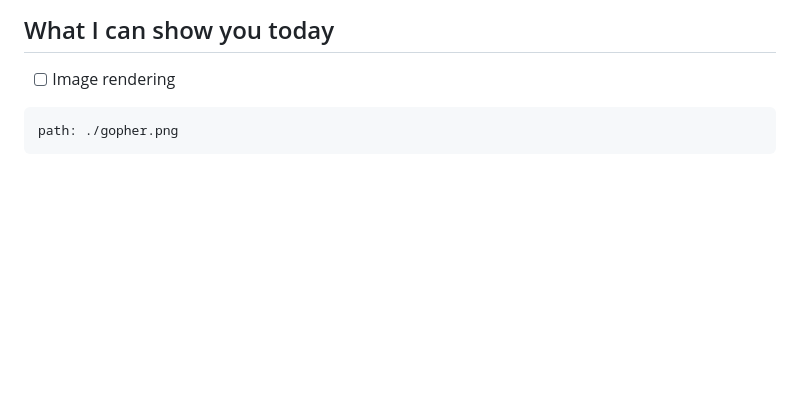
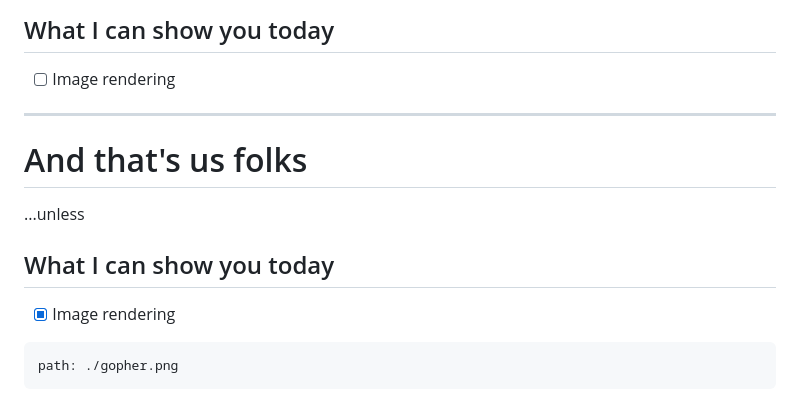
Before and after one commit to tigh-latte/presentations, a Markdown page: lookatmego/presentation.md, the part around the change. Drawn GitHub-style; blank space fills up the shorter version.

Commit message:
change x to tick

````diff
--- a/lookatmego/presentation.md
+++ b/lookatmego/presentation.md
@@ -829,7 +829,15 @@ return {
 
 - [ ] Image rendering
 
-<!-- stop -->
+---
+
+# And that's us folks
+
+...unless
+
+## What I can show you today
+
+- [x] Image rendering
 
 ```plugin:image
 path: ./gopher.png
````
